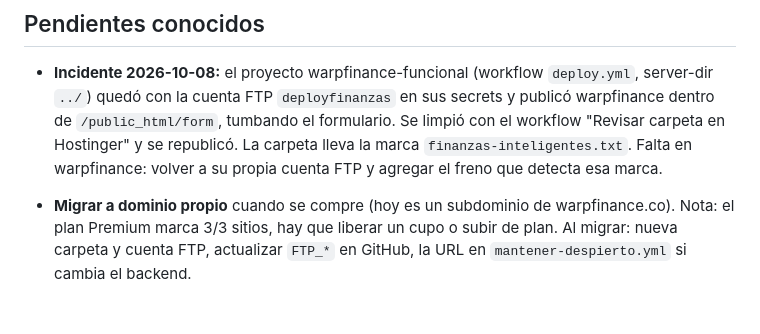
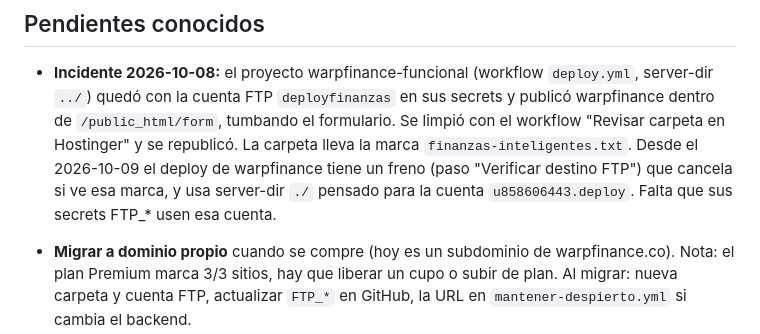
Before and after one commit to warpfiance-commits/Warp-consultas, a Markdown page: CLAUDE.md, the part around the change. GitHub-like rendering; blank space fills up the shorter version.

Commit message:
CLAUDE.md: freno instalado en el deploy de warpfinance
Co-Authored-By: Claude Opus 5.5 <noreply@anthropic.com>

```diff
--- a/CLAUDE.md
+++ b/CLAUDE.md
@@ -80,8 +80,10 @@ El panel se refresca solo cada 30 s (no mientras hay un detalle abierto).
 - **Incidente 2026-10-08:** el proyecto warpfinance-funcional (workflow `deploy.yml`, server-dir `../`)
   quedó con la cuenta FTP `deployfinanzas` en sus secrets y publicó warpfinance dentro de
   `/public_html/form`, tumbando el formulario. Se limpió con el workflow "Revisar carpeta en
-  Hostinger" y se republicó. La carpeta lleva la marca `finanzas-inteligentes.txt`. Falta en
-  warpfinance: volver a su propia cuenta FTP y agregar el freno que detecta esa marca.
+  Hostinger" y se republicó. La carpeta lleva la marca `finanzas-inteligentes.txt`. Desde el
+  2026-10-09 el deploy de warpfinance tiene un freno (paso "Verificar destino FTP") que cancela
+  si ve esa marca, y usa server-dir `./` pensado para la cuenta `u858606443.deploy`. Falta que
+  sus secrets FTP_* usen esa cuenta.
 
 - **Migrar a dominio propio** cuando se compre (hoy es un subdominio de
   warpfinance.co). Nota: el plan Premium marca 3/3 sitios, hay que liberar un
```
